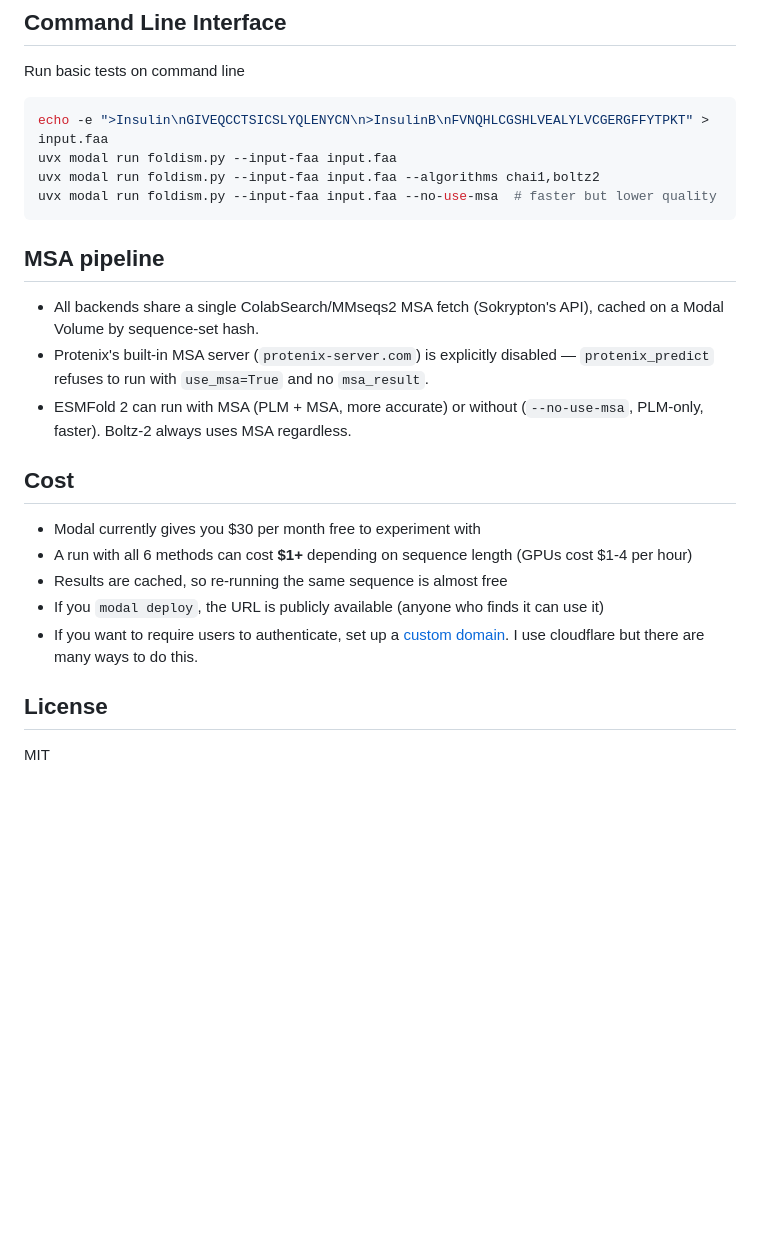
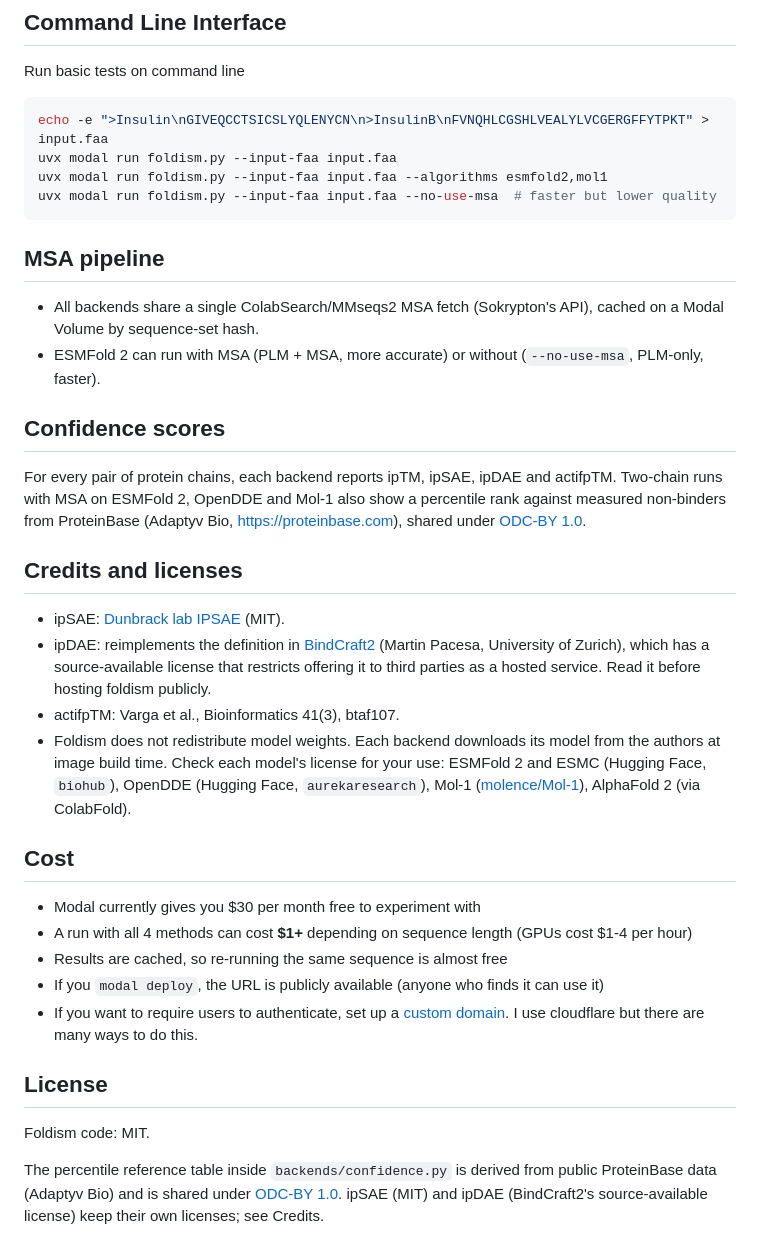
Before and after one commit to hgbrian/foldism, a Markdown page: README.md, the part around one of its changes. GitHub-like rendering; blank space fills up the shorter version.

````diff
--- a/README.md
+++ b/README.md
@@ -26,21 +26,36 @@ Run basic tests on command line
 ```bash
 echo -e ">Insulin\nGIVEQCCTSICSLYQLENYCN\n>InsulinB\nFVNQHLCGSHLVEALYLVCGERGFFYTPKT" > input.faa
 uvx modal run foldism.py --input-faa input.faa
-uvx modal run foldism.py --input-faa input.faa --algorithms chai1,boltz2
+uvx modal run foldism.py --input-faa input.faa --algorithms esmfold2,mol1
 uvx modal run foldism.py --input-faa input.faa --no-use-msa  # faster but lower quality
 ```
 
 ## MSA pipeline
 - All backends share a single ColabSearch/MMseqs2 MSA fetch (Sokrypton's API),
   cached on a Modal Volume by sequence-set hash.
-- Protenix's built-in MSA server (`protenix-server.com`) is explicitly disabled
-  — `protenix_predict` refuses to run with `use_msa=True` and no `msa_result`.
 - ESMFold 2 can run with MSA (PLM + MSA, more accurate) or without (`--no-use-msa`,
-  PLM-only, faster). Boltz-2 always uses MSA regardless.
+  PLM-only, faster).
+
+## Confidence scores
+For every pair of protein chains, each backend reports ipTM, ipSAE, ipDAE and actifpTM.
+Two-chain runs with MSA on ESMFold 2, OpenDDE and Mol-1 also show a percentile rank against
+measured non-binders from ProteinBase (Adaptyv Bio, https://proteinbase.com), shared under
+[ODC-BY 1.0](https://opendatacommons.org/licenses/by/1-0/).
+
+## Credits and licenses
+- ipSAE: [Dunbrack lab IPSAE](https://github.com/DunbrackLab/IPSAE) (MIT).
+- ipDAE: reimplements the definition in [BindCraft2](https://github.com/PacesaLab/BindCraft2)
+  (Martin Pacesa, University of Zurich), which has a source-available license that restricts
+  offering it to third parties as a hosted service. Read it before hosting foldism publicly.
+- actifpTM: Varga et al., Bioinformatics 41(3), btaf107.
+- Foldism does not redistribute model weights. Each backend downloads its model from the
+  authors at image build time. Check each model's license for your use:
+  ESMFold 2 and ESMC (Hugging Face, `biohub`), OpenDDE (Hugging Face, `aurekaresearch`),
+  Mol-1 ([molence/Mol-1](https://github.com/molence/Mol-1)), AlphaFold 2 (via ColabFold).
 
 ## Cost
 - Modal currently gives you $30 per month free to experiment with
-- A run with all 6 methods can cost **$1+** depending on sequence length (GPUs cost $1-4 per hour)
+- A run with all 4 methods can cost **$1+** depending on sequence length (GPUs cost $1-4 per hour)
 - Results are cached, so re-running the same sequence is almost free
 - If you `modal deploy`, the URL is publicly available (anyone who finds it can use it)
 - If you want to require users to authenticate, set up a [custom domain](https://modal.com/docs/guide/webhook-urls).
@@ -48,4 +63,8 @@ uvx modal run foldism.py --input-faa input.faa --no-use-msa  # faster but lower
 
 ## License
 
-MIT
+Foldism code: MIT.
+
+The percentile reference table inside `backends/confidence.py` is derived from public ProteinBase
+data (Adaptyv Bio) and is shared under [ODC-BY 1.0](https://opendatacommons.org/licenses/by/1-0/).
+ipSAE (MIT) and ipDAE (BindCraft2's source-available license) keep their own licenses; see Credits.
````
Also changed, not shown: other parts of README.md (+1 -1 lines), assets/foldism_screenshot.png, 15 other files.
